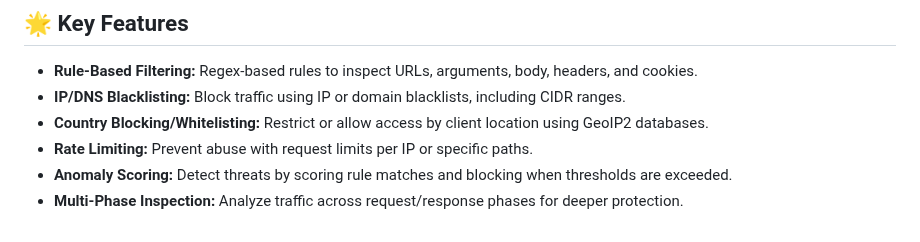
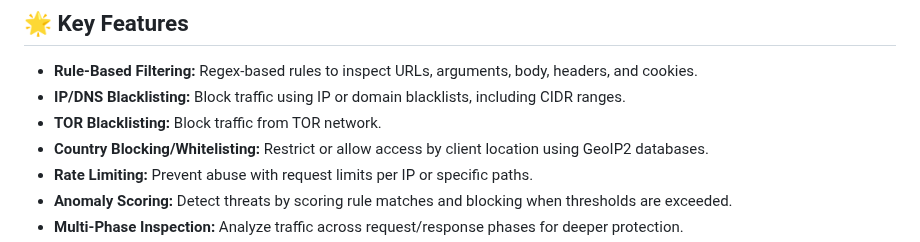
Before and after one commit to limitcool/caddy-waf, a Markdown page: README.md, the part around the change. Drawn GitHub-style.

```diff
--- a/README.md
+++ b/README.md
@@ -10,6 +10,7 @@ A robust and flexible **Web Application Firewall (WAF)** middleware for the Cadd
 
 *   **Rule-Based Filtering:** Regex-based rules to inspect URLs, arguments, body, headers, and cookies.
 *   **IP/DNS Blacklisting:** Block traffic using IP or domain blacklists, including CIDR ranges.
+*   **TOR Blacklisting:** Block traffic from TOR network.
 *   **Country Blocking/Whitelisting:** Restrict or allow access by client location using GeoIP2 databases.
 *   **Rate Limiting:** Prevent abuse with request limits per IP or specific paths.
 *   **Anomaly Scoring:** Detect threats by scoring rule matches and blocking when thresholds are exceeded.
```
